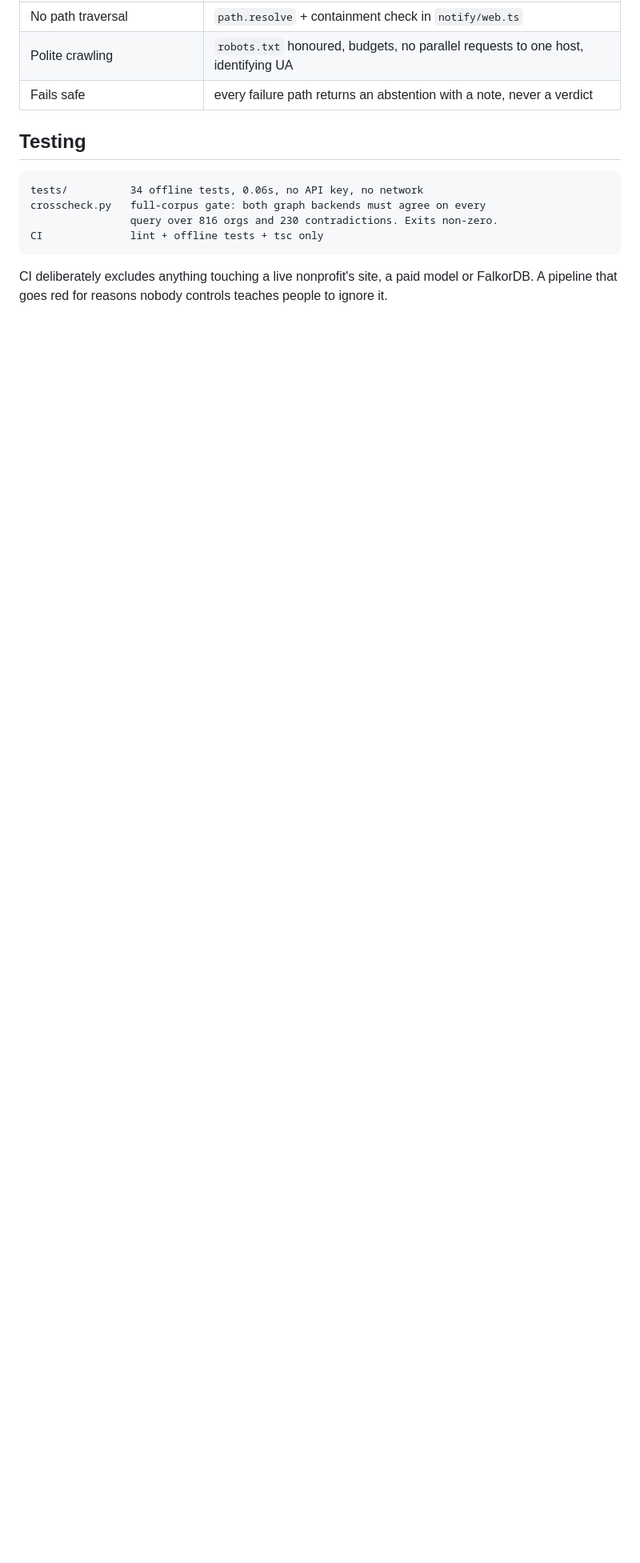
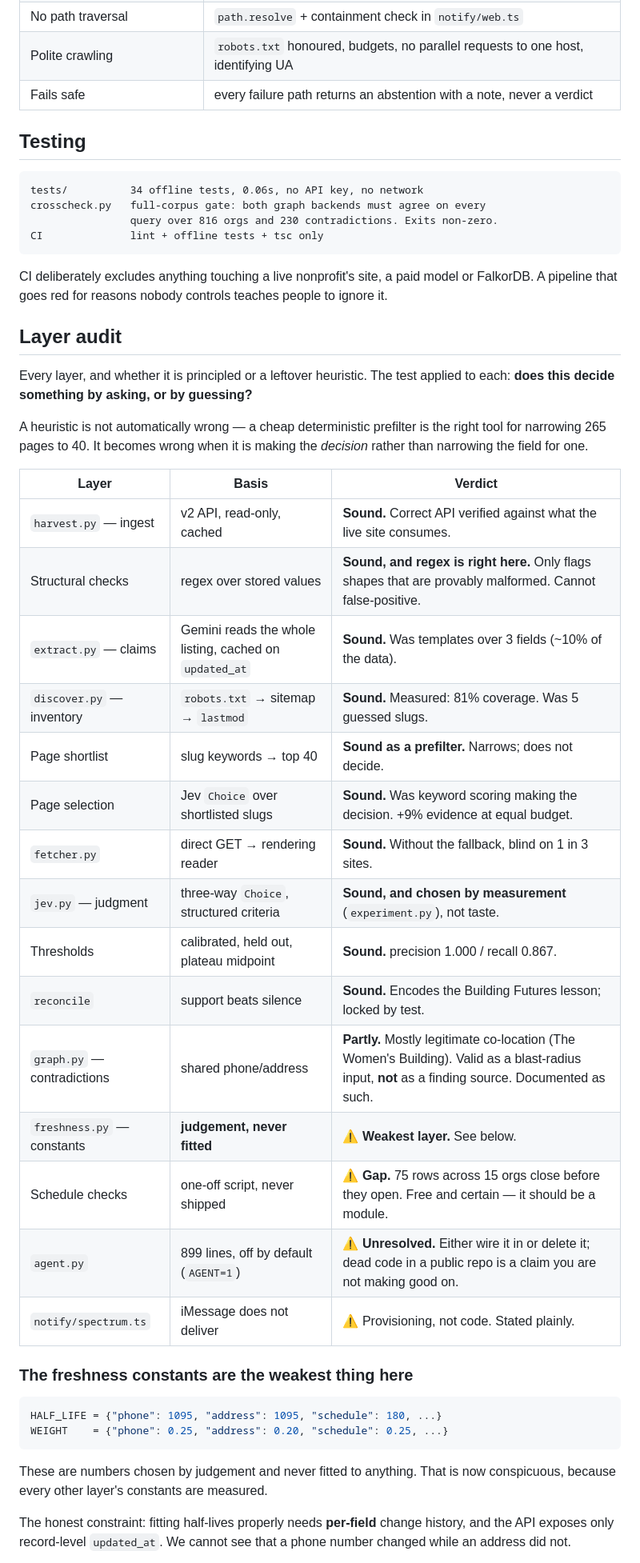
Before and after one commit to FelixIsaac/darcel-watch, a Markdown page: ARCHITECTURE.md, the part around one of its changes. Shown at 80% size. Drawn GitHub-style; blank space fills up the shorter version.

Commit message:
Add a layer audit: which layers decide by asking, which by guessing
Applies one test to every layer - does this decide something by asking, or by
guessing - and records the answer, including the three that fail it.

The weakest is freshness.py: HALF_LIFE and WEIGHT are judgement and were never
fitted, which is now conspicuous because every other layer's constants are
measured. Fitting them properly needs per-field change history and the API
exposes only record-level updated_at. But discover.py now yields sitemap
lastmod per page, and how often an organisation's contact page changes is an
observable proxy for how often its contact details change - a path to fitting
HALF_LIFE from data that does not depend on ShelterTech giving us anything.

Also recorded: the schedule check (75 rows across 15 orgs close before they
open) is free, certain and still only a one-off script; and agent.py is 899
lines shipped off by default, which should be wired in or deleted.

Co-Authored-By: Claude Opus 5 (1M context) <noreply@anthropic.com>

````diff
--- a/ARCHITECTURE.md
+++ b/ARCHITECTURE.md
@@ -266,3 +266,44 @@ CI deliberately excludes anything touching a live nonprofit's site, a paid model
 FalkorDB. A pipeline that goes red for reasons nobody controls teaches people to
 ignore it.
 
+## Layer audit
+
+Every layer, and whether it is principled or a leftover heuristic. The test
+applied to each: **does this decide something by asking, or by guessing?**
+
+A heuristic is not automatically wrong — a cheap deterministic prefilter is the
+right tool for narrowing 265 pages to 40. It becomes wrong when it is making the
+*decision* rather than narrowing the field for one.
+
+| Layer | Basis | Verdict |
+|---|---|---|
+| `harvest.py` — ingest | v2 API, read-only, cached | **Sound.** Correct API verified against what the live site consumes. |
+| Structural checks | regex over stored values | **Sound, and regex is right here.** Only flags shapes that are provably malformed. Cannot false-positive. |
+| `extract.py` — claims | Gemini reads the whole listing, cached on `updated_at` | **Sound.** Was templates over 3 fields (~10% of the data). |
+| `discover.py` — inventory | `robots.txt` → sitemap → `lastmod` | **Sound.** Measured: 81% coverage. Was 5 guessed slugs. |
+| Page shortlist | slug keywords → top 40 | **Sound as a prefilter.** Narrows; does not decide. |
+| Page selection | Jev `Choice` over shortlisted slugs | **Sound.** Was keyword scoring making the decision. +9% evidence at equal budget. |
+| `fetcher.py` | direct GET → rendering reader | **Sound.** Without the fallback, blind on 1 in 3 sites. |
+| `jev.py` — judgment | three-way `Choice`, structured criteria | **Sound, and chosen by measurement** (`experiment.py`), not taste. |
+| Thresholds | calibrated, held out, plateau midpoint | **Sound.** precision 1.000 / recall 0.867. |
+| `reconcile` | support beats silence | **Sound.** Encodes the Building Futures lesson; locked by test. |
+| `graph.py` — contradictions | shared phone/address | **Partly.** Mostly legitimate co-location (The Women's Building). Valid as a blast-radius input, **not** as a finding source. Documented as such. |
+| `freshness.py` — constants | **judgement, never fitted** | ⚠️ **Weakest layer.** See below. |
+| Schedule checks | one-off script, never shipped | ⚠️ **Gap.** 75 rows across 15 orgs close before they open. Free and certain — it should be a module. |
+| `agent.py` | 899 lines, off by default (`AGENT=1`) | ⚠️ **Unresolved.** Either wire it in or delete it; dead code in a public repo is a claim you are not making good on. |
+| `notify/spectrum.ts` | iMessage does not deliver | ⚠️ Provisioning, not code. Stated plainly. |
+
+### The freshness constants are the weakest thing here
+
+```python
+HALF_LIFE = {"phone": 1095, "address": 1095, "schedule": 180, ...}
+WEIGHT    = {"phone": 0.25, "address": 0.20, "schedule": 0.25, ...}
+```
+
+These are numbers chosen by judgement and never fitted to anything. That is now
+conspicuous, because every other layer's constants are measured.
+
+The honest constraint: fitting half-lives properly needs **per-field** change
+history, and the API exposes only record-level `updated_at`. We cannot see that a
+phone number changed while an address did not.
+
````
Also changed, not shown: other parts of ARCHITECTURE.md (+9 -0 lines).
